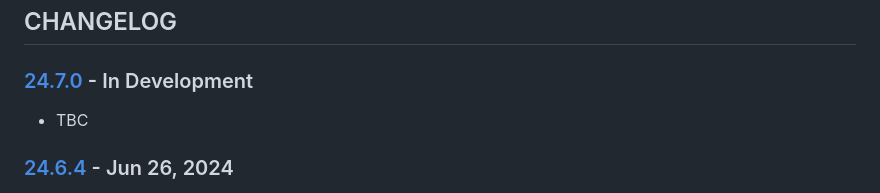
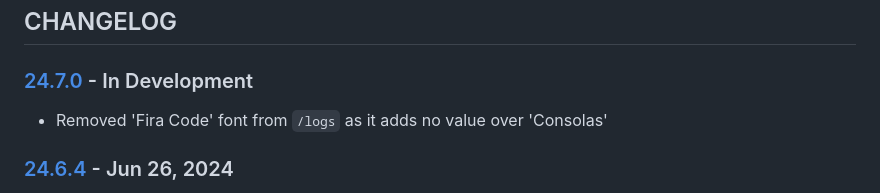
Before and after one commit to cmason3/jinjafx_server, a Markdown page: CHANGELOG.md, the part around the change. GitHub-like rendering.

Commit message:
remove custom font - no added value

```diff
--- a/CHANGELOG.md
+++ b/CHANGELOG.md
@@ -1,7 +1,7 @@
 ## CHANGELOG
 
 ### [24.7.0] - In Development
-- TBC
+- Removed 'Fira Code' font from `/logs` as it adds no value over 'Consolas'
 
 ### [24.6.4] - Jun 26, 2024
 - The selected DataSet is now saved when you save the DataTemplate
```
